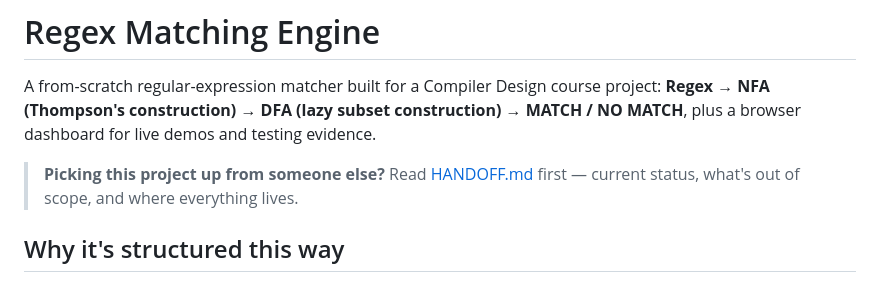
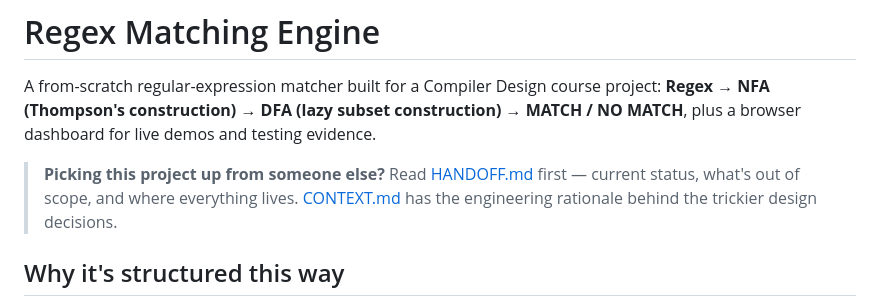
Before and after one commit to yohannshroff/useless-c, a Markdown page: README.md, the part around the change. Rendered like a GitHub page.

```diff
--- a/README.md
+++ b/README.md
@@ -7,7 +7,8 @@ live demos and testing evidence.
 
 > **Picking this project up from someone else?** Read
 > [HANDOFF.md](HANDOFF.md) first — current status, what's out of scope,
-> and where everything lives.
+> and where everything lives. [CONTEXT.md](CONTEXT.md) has the
+> engineering rationale behind the trickier design decisions.
 
 ## Why it's structured this way
 
```
Also changed, not shown: CONTEXT.md (added, +89 -0 lines), HANDOFF.md (+2 -1 lines).
